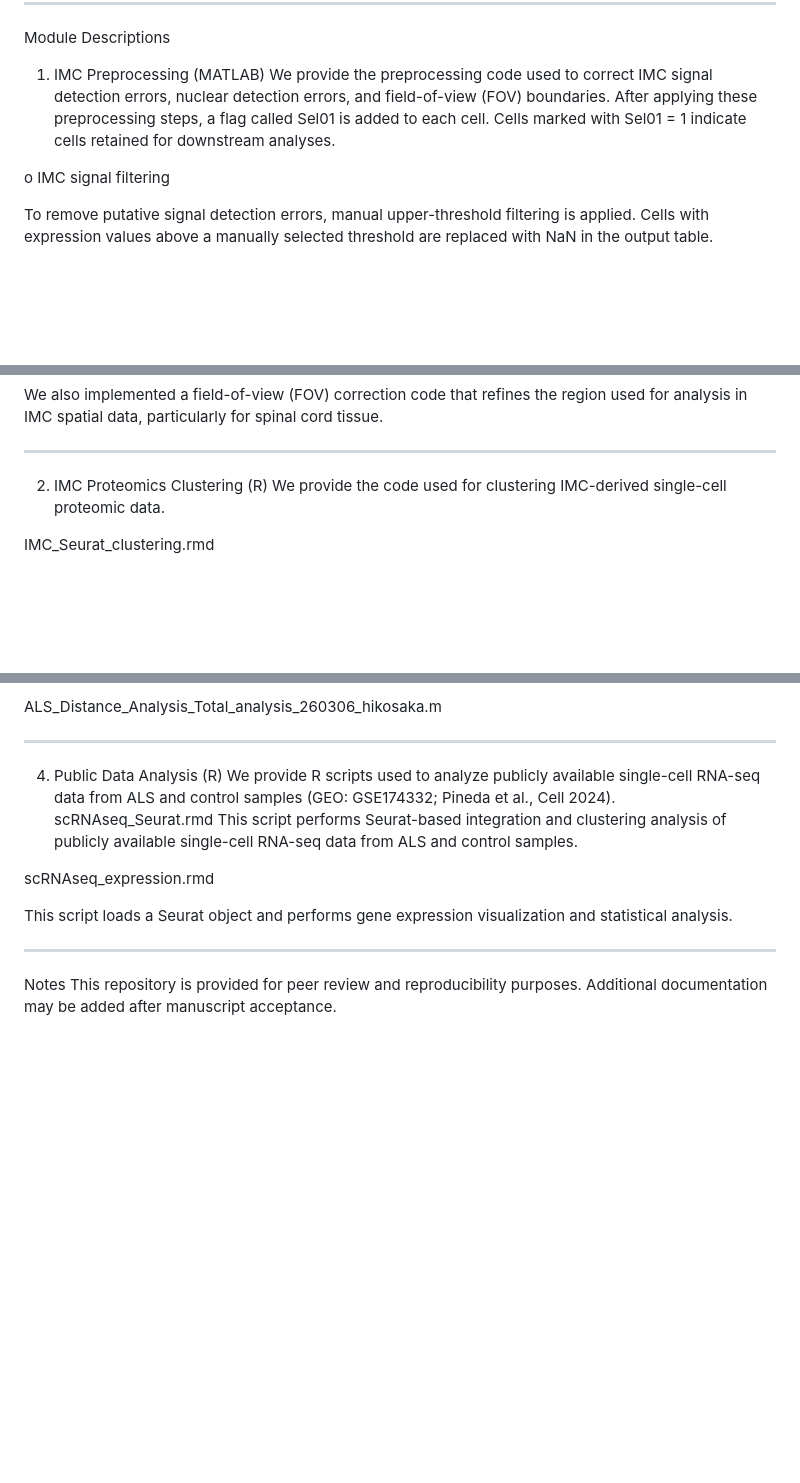
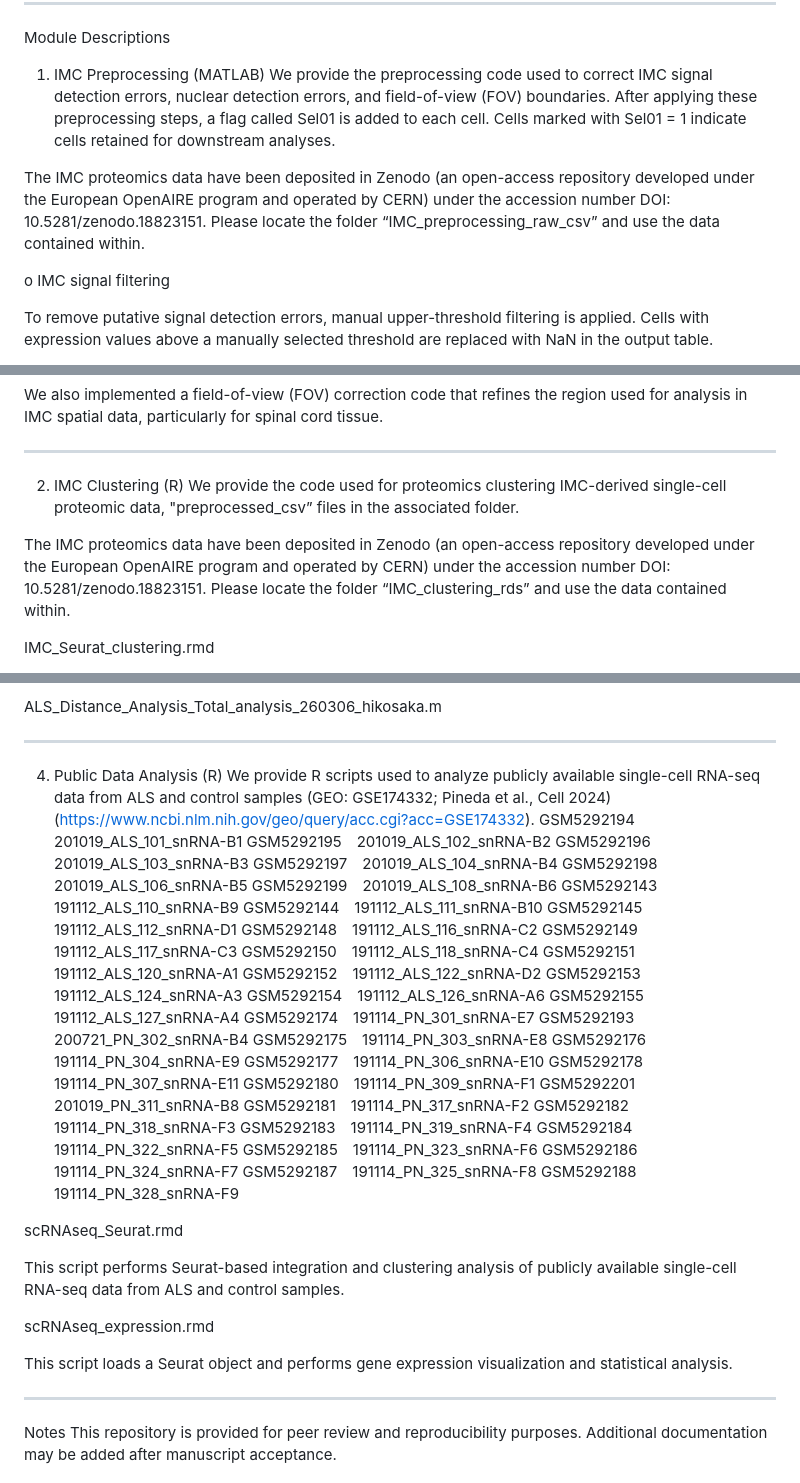
Before and after one commit to ReviewerAccess-NCOMMS-26-015924/MS-26-015924-for-peer-review, a Markdown page: README.md, 3 parts joined by grey strips. Rendered like a GitHub page; blank space fills up the shorter version.

```diff
--- a/README.md
+++ b/README.md
@@ -22,6 +22,8 @@ Module Descriptions
 1. IMC Preprocessing (MATLAB)
 We provide the preprocessing code used to correct IMC signal detection errors, nuclear detection errors, and field-of-view (FOV) boundaries. After applying these preprocessing steps, a flag called Sel01 is added to each cell. Cells marked with Sel01 = 1 indicate cells retained for downstream analyses.
 
+The IMC proteomics data have been deposited in Zenodo (an open-access repository developed under the European OpenAIRE program and operated by CERN) under the accession number DOI: 10.5281/zenodo.18823151. Please locate the folder “IMC_preprocessing_raw_csv” and use the data contained within.
+
 o	IMC signal filtering
 
 To remove putative signal detection errors, manual upper-threshold filtering is applied. Cells with expression values above a manually selected threshold are replaced with NaN in the output table.
@@ -35,8 +37,10 @@ o	Field-of-view (FOV) correction (Matlab)
 We also implemented a field-of-view (FOV) correction code that refines the region used for analysis in IMC spatial data, particularly for spinal cord tissue.
 
 ________________________________________
-2. IMC Proteomics Clustering (R)
-We provide the code used for clustering IMC-derived single-cell proteomic data.
+2. IMC Clustering (R)
+We provide the code used for proteomics clustering IMC-derived single-cell proteomic data, "preprocessed_csv” files in the associated folder.
+
+The IMC proteomics data have been deposited in Zenodo (an open-access repository developed under the European OpenAIRE program and operated by CERN) under the accession number DOI: 10.5281/zenodo.18823151. Please locate the folder “IMC_clustering_rds” and use the data contained within.
 
 IMC_Seurat_clustering.rmd
 
@@ -94,14 +98,49 @@ ALS_Distance_Analysis_Total_analysis_260306_hikosaka.m
 
 ________________________________________
 4. Public Data Analysis (R)
-We provide R scripts used to analyze publicly available single-cell RNA-seq
-data from ALS and control samples (GEO: GSE174332; Pineda et al., Cell 2024).
+We provide R scripts used to analyze publicly available single-cell RNA-seq data from ALS and control samples (GEO: GSE174332; Pineda et al., Cell 2024) (https://www.ncbi.nlm.nih.gov/geo/query/acc.cgi?acc=GSE174332).
+GSM5292194  201019_ALS_101_snRNA-B1
+GSM5292195  201019_ALS_102_snRNA-B2
+GSM5292196  201019_ALS_103_snRNA-B3
+GSM5292197  201019_ALS_104_snRNA-B4
+GSM5292198  201019_ALS_106_snRNA-B5
+GSM5292199  201019_ALS_108_snRNA-B6
+GSM5292143  191112_ALS_110_snRNA-B9
+GSM5292144  191112_ALS_111_snRNA-B10
+GSM5292145  191112_ALS_112_snRNA-D1
+GSM5292148  191112_ALS_116_snRNA-C2
+GSM5292149  191112_ALS_117_snRNA-C3
+GSM5292150  191112_ALS_118_snRNA-C4
+GSM5292151  191112_ALS_120_snRNA-A1
+GSM5292152  191112_ALS_122_snRNA-D2
+GSM5292153  191112_ALS_124_snRNA-A3
+GSM5292154  191112_ALS_126_snRNA-A6
+GSM5292155  191112_ALS_127_snRNA-A4
+GSM5292174  191114_PN_301_snRNA-E7
+GSM5292193  200721_PN_302_snRNA-B4
+GSM5292175  191114_PN_303_snRNA-E8
+GSM5292176  191114_PN_304_snRNA-E9
+GSM5292177  191114_PN_306_snRNA-E10
+GSM5292178  191114_PN_307_snRNA-E11
+GSM5292180  191114_PN_309_snRNA-F1
+GSM5292201  201019_PN_311_snRNA-B8
+GSM5292181  191114_PN_317_snRNA-F2
+GSM5292182  191114_PN_318_snRNA-F3
+GSM5292183  191114_PN_319_snRNA-F4
+GSM5292184  191114_PN_322_snRNA-F5
+GSM5292185  191114_PN_323_snRNA-F6
+GSM5292186  191114_PN_324_snRNA-F7
+GSM5292187  191114_PN_325_snRNA-F8
+GSM5292188  191114_PN_328_snRNA-F9
+
 scRNAseq_Seurat.rmd
+
 This script performs Seurat-based integration and clustering analysis of publicly available single-cell RNA-seq data from ALS and control samples.
 
 scRNAseq_expression.rmd
 
 This script loads a Seurat object and performs gene expression visualization and statistical analysis.
+
 ________________________________________
 Notes
 This repository is provided for peer review and reproducibility purposes. Additional documentation may be added after manuscript acceptance.
```
